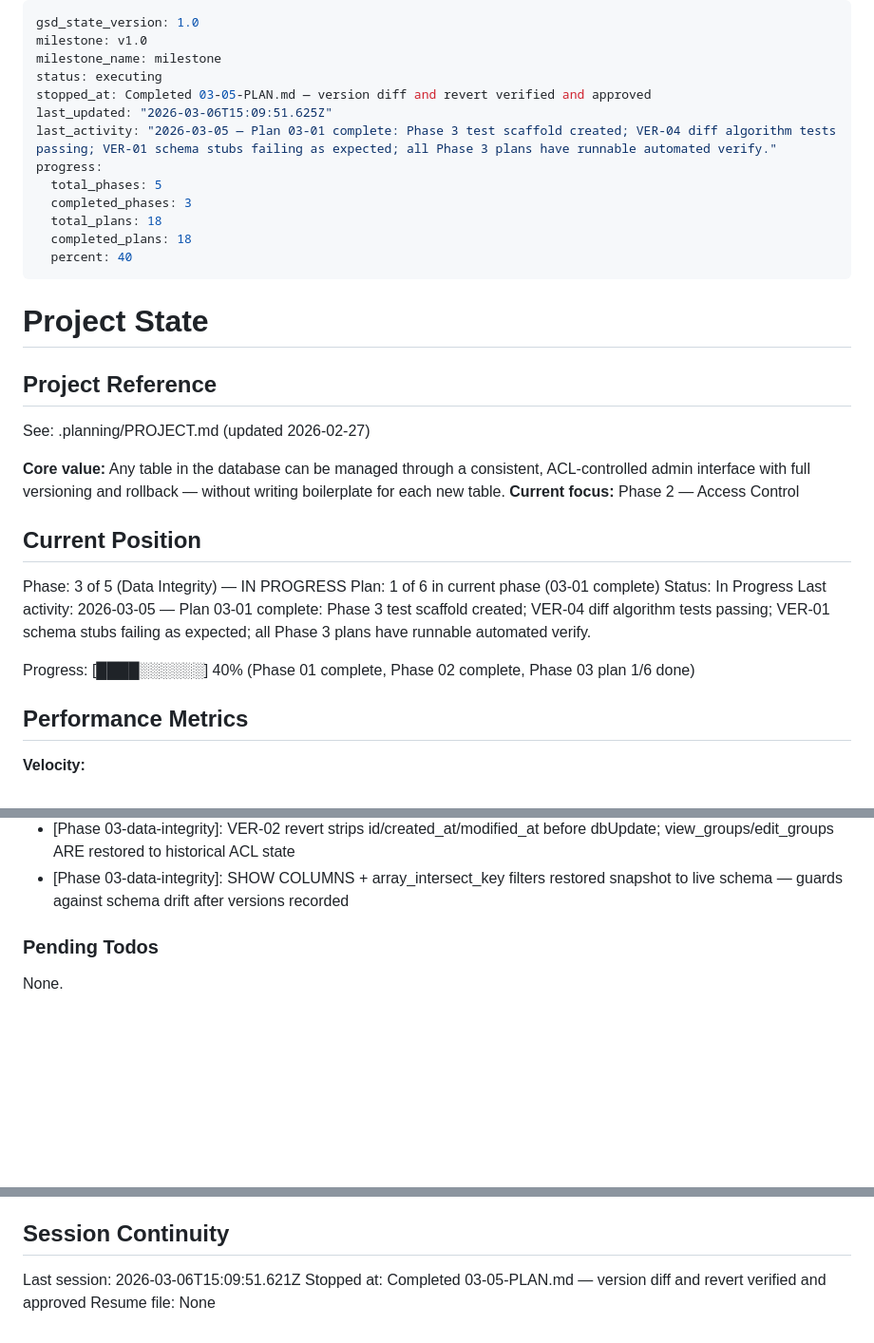
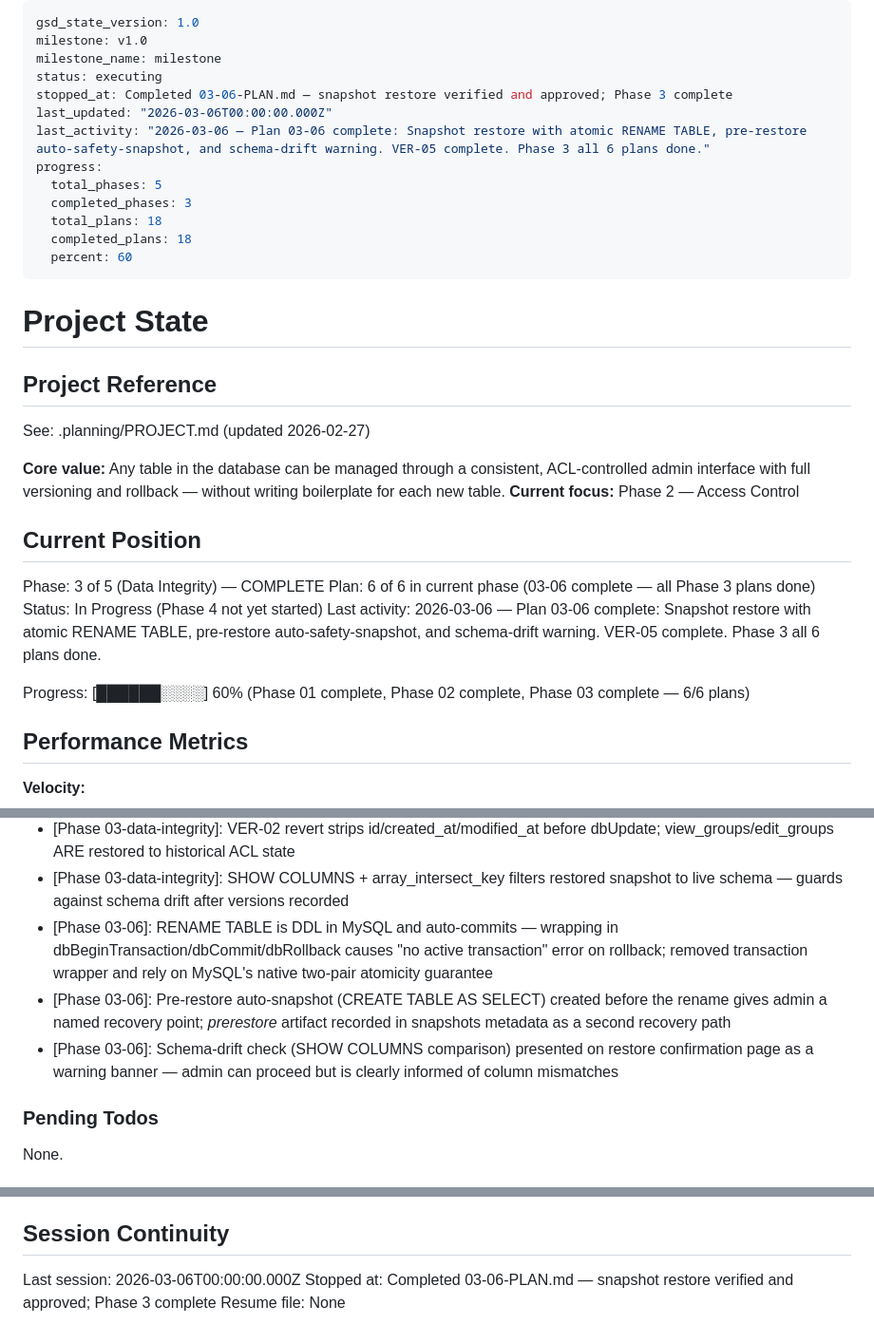
Before and after one commit to wcharliebrown/Snow, a Markdown page: .planning/STATE.md, 3 parts joined by grey strips. Shown at 95% size. Drawn GitHub-style; blank space fills up the shorter version.

Commit message:
docs(03-06): complete snapshot restore plan — Phase 3 all plans done
- Create 03-06-SUMMARY.md: VER-05 restore flow with atomic RENAME TABLE
- Document RENAME TABLE DDL auto-commit deviation (transaction wrapper removed)
- Update STATE.md: Phase 3 complete, 6/6 plans, 60% progress
- Update ROADMAP.md: Phase 3 marked Complete via roadmap update-plan-progress

Co-Authored-By: Claude Sonnet 4.6 <noreply@anthropic.com>

```diff
--- a/.planning/STATE.md
+++ b/.planning/STATE.md
@@ -3,15 +3,15 @@ gsd_state_version: 1.0
 milestone: v1.0
 milestone_name: milestone
 status: executing
-stopped_at: Completed 03-05-PLAN.md — version diff and revert verified and approved
-last_updated: "2026-03-06T15:09:51.625Z"
-last_activity: "2026-03-05 — Plan 03-01 complete: Phase 3 test scaffold created; VER-04 diff algorithm tests passing; VER-01 schema stubs failing as expected; all Phase 3 plans have runnable automated verify."
+stopped_at: Completed 03-06-PLAN.md — snapshot restore verified and approved; Phase 3 complete
+last_updated: "2026-03-06T00:00:00.000Z"
+last_activity: "2026-03-06 — Plan 03-06 complete: Snapshot restore with atomic RENAME TABLE, pre-restore auto-safety-snapshot, and schema-drift warning. VER-05 complete. Phase 3 all 6 plans done."
 progress:
   total_phases: 5
   completed_phases: 3
   total_plans: 18
   completed_plans: 18
-  percent: 40
+  percent: 60
 ---
 
 # Project State
@@ -25,12 +25,12 @@ See: .planning/PROJECT.md (updated 2026-02-27)
 
 ## Current Position
 
-Phase: 3 of 5 (Data Integrity) — IN PROGRESS
-Plan: 1 of 6 in current phase (03-01 complete)
-Status: In Progress
-Last activity: 2026-03-05 — Plan 03-01 complete: Phase 3 test scaffold created; VER-04 diff algorithm tests passing; VER-01 schema stubs failing as expected; all Phase 3 plans have runnable automated verify.
+Phase: 3 of 5 (Data Integrity) — COMPLETE
+Plan: 6 of 6 in current phase (03-06 complete — all Phase 3 plans done)
+Status: In Progress (Phase 4 not yet started)
+Last activity: 2026-03-06 — Plan 03-06 complete: Snapshot restore with atomic RENAME TABLE, pre-restore auto-safety-snapshot, and schema-drift warning. VER-05 complete. Phase 3 all 6 plans done.
 
-Progress: [████░░░░░░] 40% (Phase 01 complete, Phase 02 complete, Phase 03 plan 1/6 done)
+Progress: [██████░░░░] 60% (Phase 01 complete, Phase 02 complete, Phase 03 complete — 6/6 plans)
 
 ## Performance Metrics
 
@@ -112,6 +112,9 @@ Recent decisions affecting current work:
 - [Phase 03-data-integrity]: renderPage() called with path string not array — framework expects a file path string as first arg; passing $page array directly causes HTTP 500 (fixed during verification of 03-04 diff view)
 - [Phase 03-data-integrity]: VER-02 revert strips id/created_at/modified_at before dbUpdate; view_groups/edit_groups ARE restored to historical ACL state
 - [Phase 03-data-integrity]: SHOW COLUMNS + array_intersect_key filters restored snapshot to live schema — guards against schema drift after versions recorded
+- [Phase 03-06]: RENAME TABLE is DDL in MySQL and auto-commits — wrapping in dbBeginTransaction/dbCommit/dbRollback causes "no active transaction" error on rollback; removed transaction wrapper and rely on MySQL's native two-pair atomicity guarantee
+- [Phase 03-06]: Pre-restore auto-snapshot (CREATE TABLE AS SELECT) created before the rename gives admin a named recovery point; _prerestore_ artifact recorded in snapshots metadata as a second recovery path
+- [Phase 03-06]: Schema-drift check (SHOW COLUMNS comparison) presented on restore confirmation page as a warning banner — admin can proceed but is clearly informed of column mismatches
 
 ### Pending Todos
 
@@ -125,6 +128,6 @@ None.
 
 ## Session Continuity
 
-Last session: 2026-03-06T15:09:51.621Z
-Stopped at: Completed 03-05-PLAN.md — version diff and revert verified and approved
+Last session: 2026-03-06T00:00:00.000Z
+Stopped at: Completed 03-06-PLAN.md — snapshot restore verified and approved; Phase 3 complete
 Resume file: None
```
Also changed, not shown: 1 other file.
